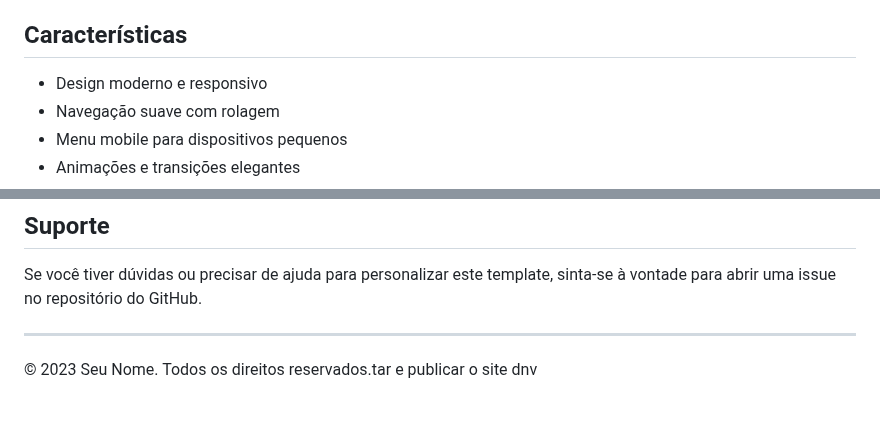
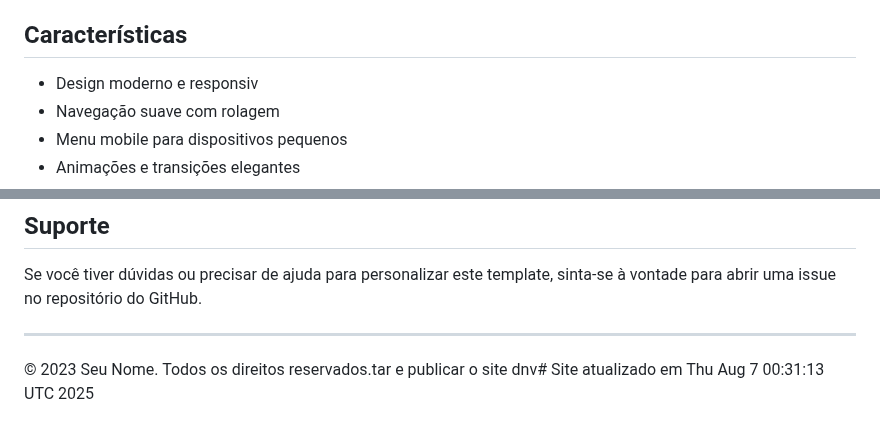
Before and after one commit to NeonBrasil/cayque, a Markdown page: README.md, 2 parts joined by grey strips. Drawn GitHub-style.

Commit message:
Force GitHub Pages rebuild

```diff
--- a/README.md
+++ b/README.md
@@ -4,7 +4,7 @@ Este é um site de portfólio pessoal moderno e responsivo, projetado para ser h
 
 ## Características
 
-- Design moderno e responsivo
+- Design moderno e responsiv
 - Navegação suave com rolagem
 - Menu mobile para dispositivos pequenos
 - Animações e transições elegantes
@@ -128,4 +128,4 @@ Se você tiver dúvidas ou precisar de ajuda para personalizar este template, si
 
 ---
 
-© 2023 Seu Nome. Todos os direitos reservados.tar e publicar o site dnv
+© 2023 Seu Nome. Todos os direitos reservados.tar e publicar o site dnv# Site atualizado em Thu Aug  7 00:31:13 UTC 2025
```
